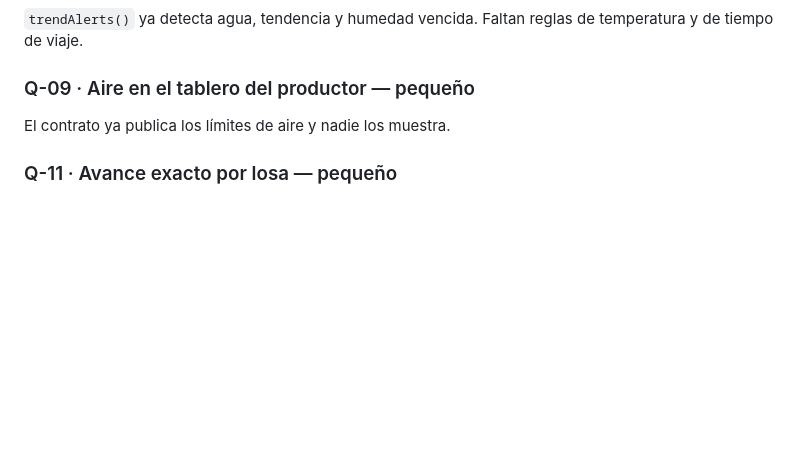
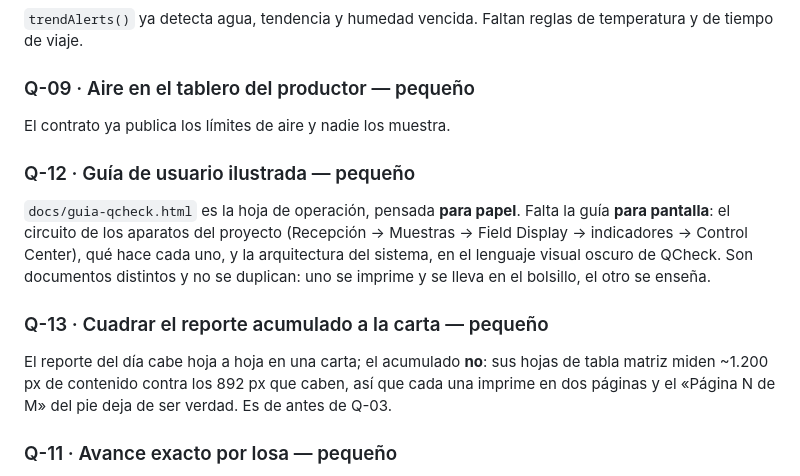
Before and after one commit to victormdiazjr-alt/qcheck, a Markdown page: TODO.md, the part around the change. Drawn GitHub-style; blank space fills up the shorter version.

Commit message:
tarea: reclamo Q-12 (guía de usuario ilustrada) y Q-13 (cuadrar el acumulado a la carta)

```diff
--- a/TODO.md
+++ b/TODO.md
@@ -48,6 +48,19 @@ temperatura y de tiempo de viaje.
 ### Q-09 · Aire en el tablero del productor — pequeño
 El contrato ya publica los límites de aire y nadie los muestra.
 
+### Q-12 · Guía de usuario ilustrada — pequeño
+`docs/guia-qcheck.html` es la hoja de operación, pensada **para papel**. Falta la guía
+**para pantalla**: el circuito de los aparatos del proyecto (Recepción → Muestras →
+Field Display → indicadores → Control Center), qué hace cada uno, y la arquitectura del
+sistema, en el lenguaje visual oscuro de QCheck. Son documentos distintos y no se
+duplican: uno se imprime y se lleva en el bolsillo, el otro se enseña.
+
+### Q-13 · Cuadrar el reporte acumulado a la carta — pequeño
+El reporte del día cabe hoja a hoja en una carta; el acumulado **no**: sus hojas de
+tabla matriz miden ~1.200 px de contenido contra los 892 px que caben, así que cada una
+imprime en dos páginas y el «Página N de M» del pie deja de ser verdad. Es de antes de
+Q-03.
+
 ### Q-11 · Avance exacto por losa — pequeño
 Un camión que reparte su carga entre varias losas no registra cuánto dejó en cada una.
 Hoy se atribuyen solo las yardas de los camiones que sirvieron una sola losa, y la
```
Also changed, not shown: TAREAS.md (+2 -2 lines).
